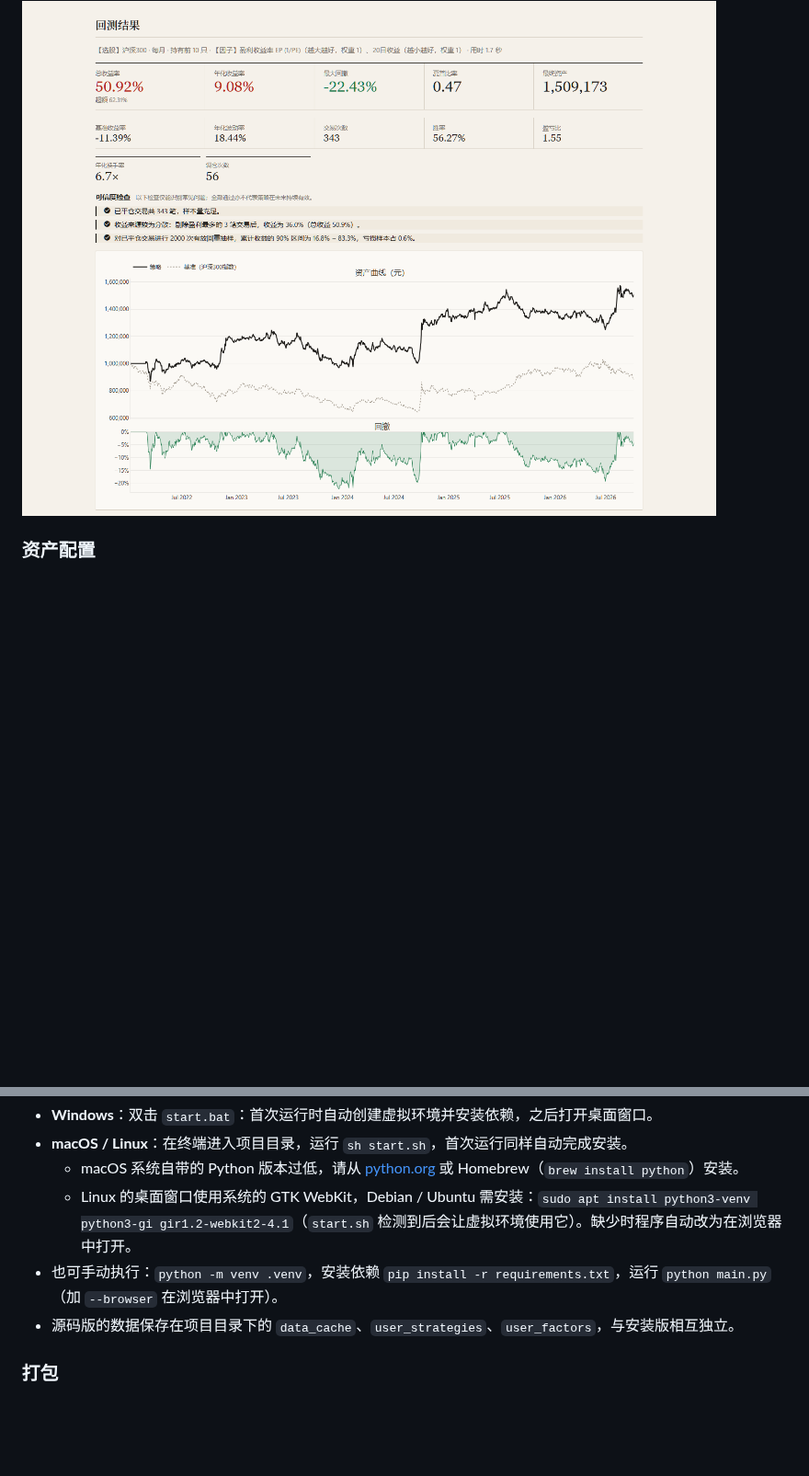
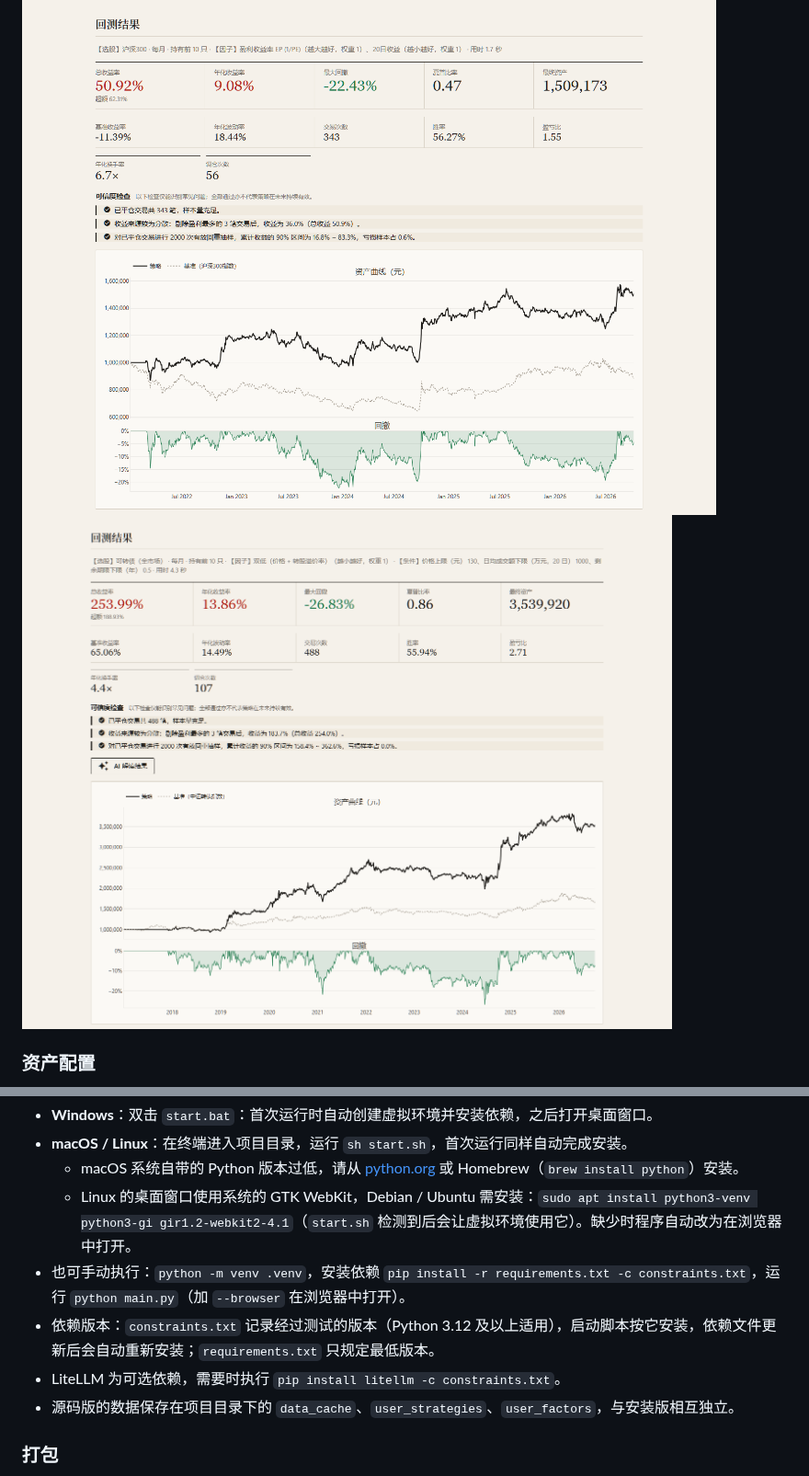
Before and after one commit to AllenPan-Git/SimpleQuant, a Markdown page: README.md, 2 parts joined by grey strips. Shown at 92% size. GitHub-like rendering; pictures changed too: docs/images/selection-cb-zh.png (added); blank space fills up the shorter version.

```diff
--- a/README.md
+++ b/README.md
@@ -60,6 +60,8 @@ A 股交易规则：100 股整手、按品种执行 T+1（股票与境内股票
 
 <img src="docs/images/selection-zh.png" alt="多因子选股">
 
+<img src="docs/images/selection-cb-zh.png" alt="可转债选股">
+
 ### 资产配置
 参照证券公司投资者适当性管理的问卷进行风险测评（C1 保守型 ～ C5 进取型，并给出可承受的最大回撤），在现金、国债 ETF、宽基 ETF、黄金 ETF 以及自己的择时 / 选股策略之间给出参考配置：按风险等级确定大类比例，大类内部按风险平价分配，组合历史回撤超过可承受范围时自动提高稳健资产的比例。组合回测支持多种再平衡方式，并列出各成分的收益贡献、风险贡献与相关系数；权重可以手动调整后重新回测。
 
@@ -112,7 +114,9 @@ A 股交易规则：100 股整手、按品种执行 T+1（股票与境内股票
 - **macOS / Linux**：在终端进入项目目录，运行 `sh start.sh`，首次运行同样自动完成安装。
   - macOS 系统自带的 Python 版本过低，请从 [python.org](https://www.python.org/downloads/) 或 Homebrew（`brew install python`）安装。
   - Linux 的桌面窗口使用系统的 GTK WebKit，Debian / Ubuntu 需安装：`sudo apt install python3-venv python3-gi gir1.2-webkit2-4.1`（`start.sh` 检测到后会让虚拟环境使用它）。缺少时程序自动改为在浏览器中打开。
-- 也可手动执行：`python -m venv .venv`，安装依赖 `pip install -r requirements.txt`，运行 `python main.py`（加 `--browser` 在浏览器中打开）。
+- 也可手动执行：`python -m venv .venv`，安装依赖 `pip install -r requirements.txt -c constraints.txt`，运行 `python main.py`（加 `--browser` 在浏览器中打开）。
+- 依赖版本：`constraints.txt` 记录经过测试的版本（Python 3.12 及以上适用），启动脚本按它安装，依赖文件更新后会自动重新安装；`requirements.txt` 只规定最低版本。
+- LiteLLM 为可选依赖，需要时执行 `pip install litellm -c constraints.txt`。
 - 源码版的数据保存在项目目录下的 `data_cache`、`user_strategies`、`user_factors`，与安装版相互独立。
 
 ### 打包
```
Also changed, not shown: CHANGELOG.md (added, +106 -0 lines), README.en.md (+5 -1 lines), docs/mac-test.md (+1 -1 lines), docs/images/selection-cb-en.png (added), 14 other files.
